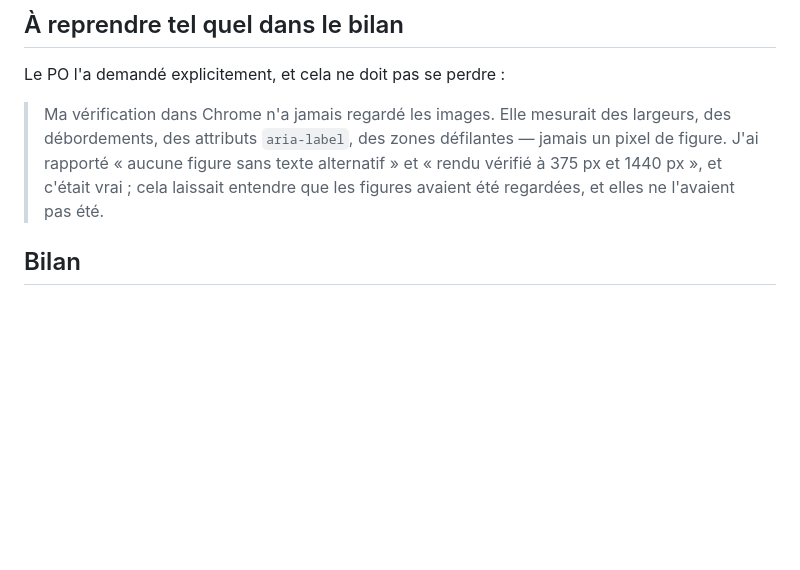
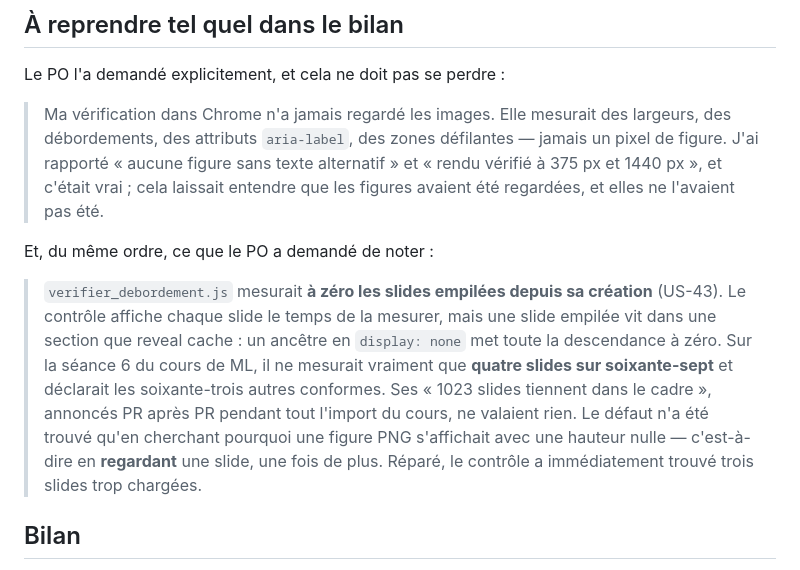
Before and after one commit to elbachir67/elbachir67.github.io, a Markdown page: _specs/sprints/sprint-07.md, the part around the change. Rendered like a GitHub page; blank space fills up the shorter version.

Commit message:
docs(specs): le contrôle de débordement mesurait à zéro les slides empilées (US-60)
À reprendre tel quel dans le bilan, comme le PO l'a demandé : depuis sa création en US-43,
`verifier_debordement.js` ne mesurait vraiment que les slides affichées — quatre sur soixante-sept
dans la séance 6 du cours de ML. Ses « 1023 slides tiennent dans le cadre », annoncés PR après PR,
ne valaient rien.

Co-Authored-By: Claude Opus 5 (1M context) <noreply@anthropic.com>

```diff
--- a/_specs/sprints/sprint-07.md
+++ b/_specs/sprints/sprint-07.md
@@ -82,6 +82,17 @@ Le PO l'a demandé explicitement, et cela ne doit pas se perdre :
 > c'était vrai ; cela laissait entendre que les figures avaient été regardées, et elles ne l'avaient
 > pas été.
 
+Et, du même ordre, ce que le PO a demandé de noter :
+
+> `verifier_debordement.js` mesurait **à zéro les slides empilées depuis sa création** (US-43). Le
+> contrôle affiche chaque slide le temps de la mesurer, mais une slide empilée vit dans une section
+> que reveal cache : un ancêtre en `display: none` met toute la descendance à zéro. Sur la séance 6
+> du cours de ML, il ne mesurait vraiment que **quatre slides sur soixante-sept** et déclarait les
+> soixante-trois autres conformes. Ses « 1023 slides tiennent dans le cadre », annoncés PR après PR
+> pendant tout l'import du cours, ne valaient rien. Le défaut n'a été trouvé qu'en cherchant
+> pourquoi une figure PNG s'affichait avec une hauteur nulle — c'est-à-dire en **regardant** une
+> slide, une fois de plus. Réparé, le contrôle a immédiatement trouvé trois slides trop chargées.
+
 ## Bilan
 
 Rédigé par Claude Code en fin de sprint : `_specs/sprints/sprint-07-bilan.md` (CLAUDE.md §11).
```
